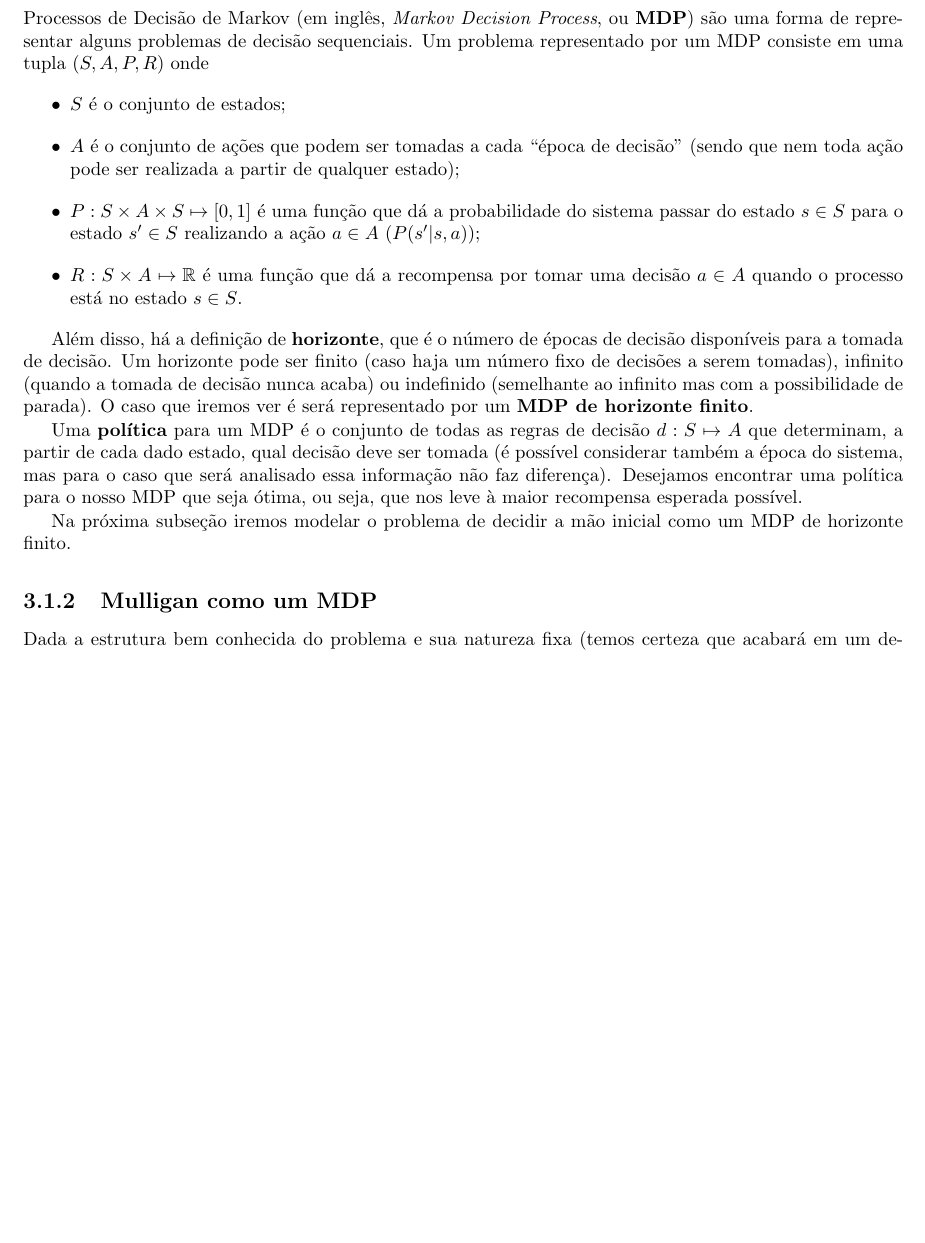
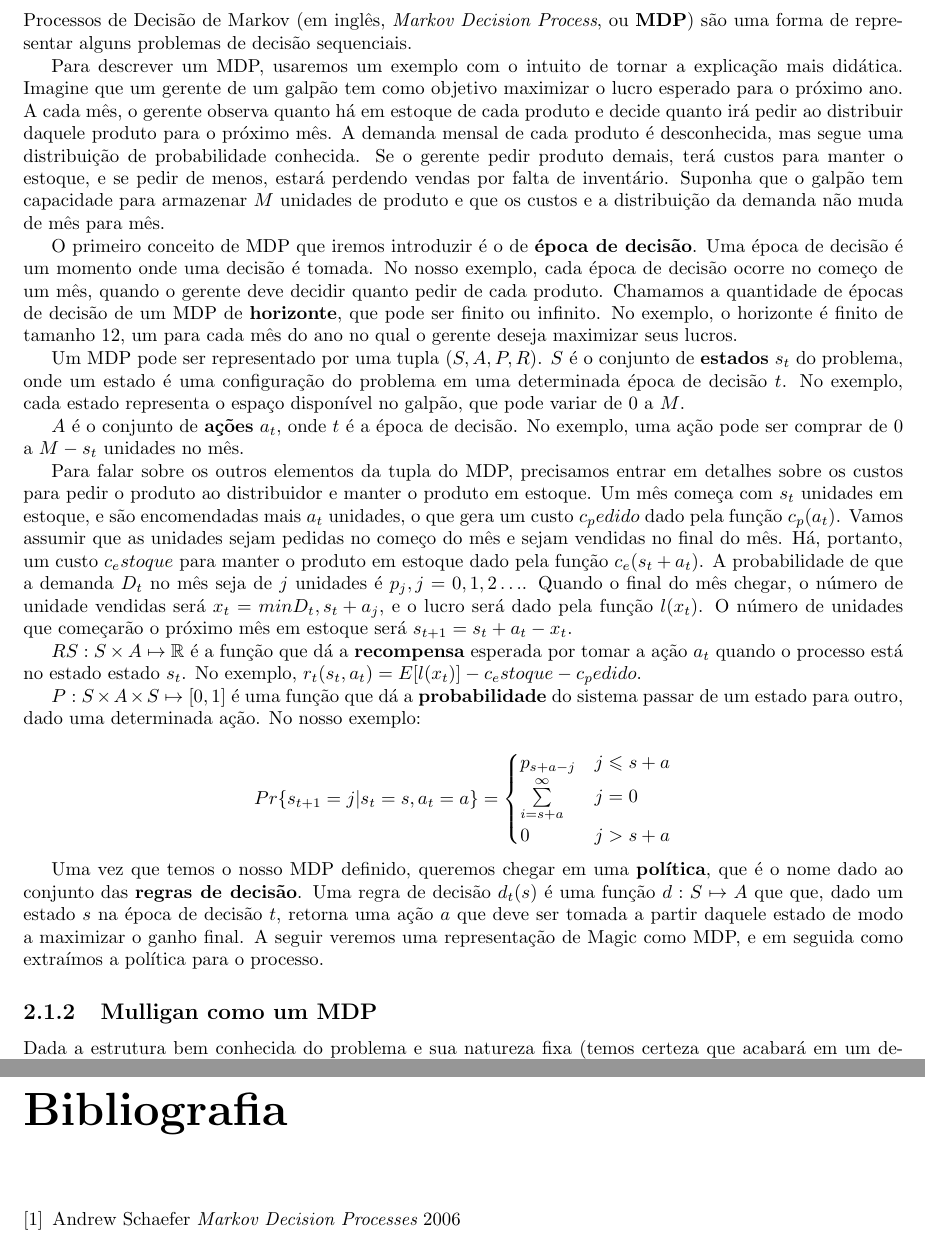
Before and after one commit to guischutzer/MTCC_Support, a LaTeX thesis (tcc.tex): part of page 13 of 29 before the commit and two parts of pages 11 and 29 of 29 after it, the two joined at a grey line, cut so that both start at the same text, the shorter picture padded with empty space. Compiled offline with pdfLaTeX.

Commit message:
Definição de MDP reescrita com um exemplo para motivar o leitor.

```diff
--- a/tcc.tex
+++ b/tcc.tex
@@ -319,25 +317,60 @@ carta.
 \subsection{Processo De decisão de Markov}
 \label{ssec:mdp}
 
-Processos de Decisão de Markov (em inglês, \textit{Markov Decision Process}, ou \textbf{MDP}) são uma forma de representar alguns problemas de decisão sequenciais. Um problema representado por um MDP consiste em
-uma tupla $(S, A, P, R)$ onde
-\begin{itemize}
-  \item $S$ é o conjunto de estados;
-  \item $A$ é o conjunto de ações que podem ser tomadas a cada ``época de decisão'' (sendo que nem toda ação pode ser realizada a partir de qualquer estado);
-  \item $P: S \times A \times S \mapsto [0,1]$ é uma função que dá a probabilidade do sistema passar do estado $s \in S$ para o estado $s' \in S$
-  realizando a ação $a \in A$ ($P(s'|s, a)$);
-  \item $R: S \times A \mapsto \mathbb{R}$ é uma função que dá a recompensa por tomar uma decisão $a \in A$ quando o processo está no estado $s \in S$.
-\end{itemize}
+Processos de Decisão de Markov (em inglês, \textit{Markov Decision Process}, ou \textbf{MDP})
+são uma forma de representar alguns problemas de decisão sequenciais.
 
-Além disso, há a definição de \textbf{horizonte}, que é o número de épocas de decisão disponíveis para a tomada de decisão. Um horizonte pode ser finito (caso haja
-um número fixo de decisões a serem tomadas), infinito (quando a tomada de decisão nunca acaba) ou indefinido (semelhante ao infinito mas com a possibilidade de parada).
-O caso que iremos ver é será representado por um \textbf{MDP de horizonte finito}.
+Para descrever um MDP, usaremos um exemplo com o intuito de tornar a explicação mais didática.
+Imagine que um gerente de um galpão tem como objetivo maximizar o lucro esperado para o próximo
+ano. A cada mês, o gerente observa quanto há em estoque de cada produto e decide quanto irá pedir
+ao distribuir daquele produto para o próximo mês. A demanda mensal de cada produto é desconhecida,
+mas segue uma distribuição de probabilidade conhecida. Se o gerente pedir produto demais, terá
+custos para manter o estoque, e se pedir de menos, estará perdendo vendas por falta de inventário.
+Suponha que o galpão tem capacidade para armazenar $M$ unidades de produto e que os custos e a
+distribuição da demanda não muda de mês para mês.
 
-Uma \textbf{política} para um MDP é o conjunto de todas as regras de decisão $d: S \mapsto A$ que determinam, a partir de cada dado estado, qual decisão deve ser tomada
-(é possível considerar também a época do sistema, mas para o caso que será analisado essa informação não faz diferença). Desejamos encontrar uma política para o
-nosso MDP que seja ótima, ou seja, que nos leve à maior recompensa esperada possível.
+O primeiro conceito de MDP que iremos introduzir é o de \textbf{época de decisão}. Uma época de
+decisão é um momento onde uma decisão é tomada. No nosso exemplo, cada época de decisão ocorre
+no começo de um mês, quando o gerente deve decidir quanto pedir de cada produto. Chamamos a
+quantidade de épocas de decisão de um MDP de \textbf{horizonte}, que pode ser finito ou infinito.
+No exemplo, o horizonte é finito de tamanho $12$, um para cada mês do ano no qual o gerente deseja
+maximizar seus lucros.
 
-Na próxima subseção iremos modelar o problema de decidir a mão inicial como um MDP de horizonte finito.
+Um MDP pode ser representado por uma tupla $(S, A, P, R)$. $S$ é o conjunto de \textbf{estados}
+$s_t$ do problema, onde um estado é uma configuração do problema em uma determinada época de
+decisão $t$. No exemplo, cada estado representa o espaço disponível no galpão, que pode variar
+de $0$ a $M$.
+
+$A$ é o conjunto de \textbf{ações} $a_t$, onde $t$ é a época de decisão. No exemplo, uma ação
+pode ser comprar de $0$ a $M-s_t$ unidades no mês.
+
+Para falar sobre os outros elementos da tupla do MDP, precisamos entrar em detalhes sobre os
+custos para pedir o produto ao distribuidor e manter o produto em estoque. Um mês começa com $s_t$
+unidades em estoque, e são encomendadas mais $a_t$ unidades, o que gera um custo $c_pedido$ dado
+pela função $c_p(a_t)$. Vamos assumir que as unidades sejam pedidas no começo do mês e sejam vendidas
+no final do mês. Há, portanto, um custo $c_estoque$ para manter o produto em estoque dado pela função
+$c_e(s_t + a_t)$. A probabilidade de que a demanda $D_t$ no mês seja de $j$ unidades é $p_j, j = 0,1,2\ldots$.
+Quando o final do mês chegar, o número de unidade vendidas será $x_t = min{D_t, s_t + a_j}$, e o lucro
+será dado pela função $l(x_t)$. O número de unidades que começarão o próximo mês em estoque será
+$s_{t+1}= s_t + a_t - x_t$.
+
+$RS: S \times A \mapsto \mathbb{R}$ é a função que dá a \textbf{recompensa} esperada por tomar a ação $a_t$
+quando o processo está no estado estado $s_t$. No exemplo, $r_t(s_t, a_t) = E[l(x_t)] - c_estoque - c_pedido$.
+
+$P: S \times A \times S \mapsto [0,1]$ é uma função que dá a \textbf{probabilidade} do sistema passar de um estado
+para outro, dado uma determinada ação. No nosso exemplo:
+
+\begin{equation*}
+  Pr\{s_{t+1} = j|s_t = s, a_t = a\} = \begin{cases}p_{s+a-j} &j\le s + a \\
+                                                    \sum\limits_{i=s+a}^\infty &j=0 \\
+                                                    0 & j >s+a\end{cases}
+\end{equation*}
+
+Uma vez que temos o nosso MDP definido, queremos chegar em uma \textbf{política}, que é o nome dado
+ao conjunto das \textbf{regras de decisão}. Uma regra de decisão $d_t(s)$ é uma função $d: S \mapsto A$
+que que, dado um estado $s$ na época de decisão $t$, retorna uma ação $a$ que deve ser tomada a partir
+daquele estado de modo a maximizar o ganho final. A seguir veremos uma representação de Magic como MDP,
+e em seguida como extraímos a política para o processo.
 
 \subsection{Mulligan como um MDP}
 
@@ -546,5 +586,8 @@ Estas recompensas refletem a noção de que o estado $t''_3$ é mais desejável
 
 \chapter{Resultados}
 
+\begin{thebibliography}{1}
+  \bibitem{exemploMDP}Andrew Schaefer {\em Markov Decision Processes} 2006
+\end{thebibliography}
 
 \end{document}
```
Also changed, not shown: tcc.tex (9 more changed lines), 1 other file.
